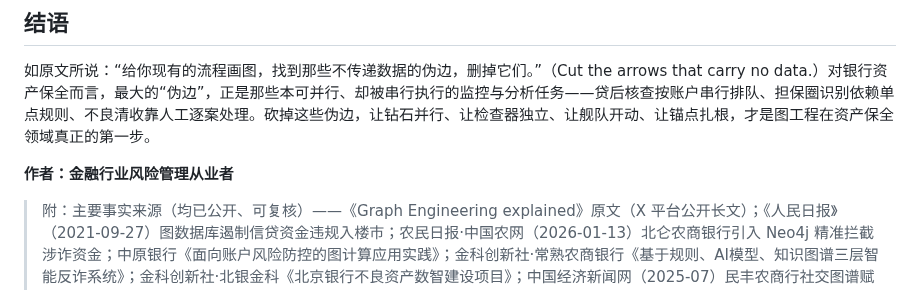
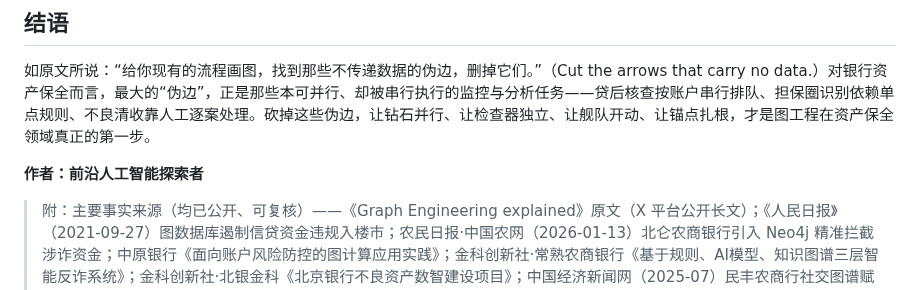
Before and after one commit to kingbuildneworld-coder/chaos-for-agent, a Markdown page: articles/graph-engineering-bank-asset-preservation.md, the part around the change. Drawn GitHub-style.

Commit message:
头衔统一为前沿人工智能探索者: articles/graph-engineering-bank-asset-preservation.md

```diff
--- a/articles/graph-engineering-bank-asset-preservation.md
+++ b/articles/graph-engineering-bank-asset-preservation.md
@@ -80,6 +80,6 @@ schema_type: "Article"
 
 如原文所说：“给你现有的流程画图，找到那些不传递数据的伪边，删掉它们。”（Cut the arrows that carry no data.）对银行资产保全而言，最大的“伪边”，正是那些本可并行、却被串行执行的监控与分析任务——贷后核查按账户串行排队、担保圈识别依赖单点规则、不良清收靠人工逐案处理。砍掉这些伪边，让钻石并行、让检查器独立、让舰队开动、让锚点扎根，才是图工程在资产保全领域真正的第一步。
 
-**作者：金融行业风险管理从业者**
+**作者：前沿人工智能探索者**
 
 > 附：主要事实来源（均已公开、可复核）——《Graph Engineering explained》原文（X 平台公开长文）；《人民日报》（2021-09-27）图数据库遏制信贷资金违规入楼市；农民日报·中国农网（2026-01-13）北仑农商银行引入 Neo4j 精准拦截涉诈资金；中原银行《面向账户风险防控的图计算应用实践》；金科创新社·常熟农商银行《基于规则、AI模型、知识图谱三层智能反诈系统》；金科创新社·北银金科《北京银行不良资产数智建设项目》；中国经济新闻网（2025-07）民丰农商行社交图谱赋能不良贷款催收；中国金融新闻网/环球网（2022）嬴图实时图数据库流动性风险管理。
```
